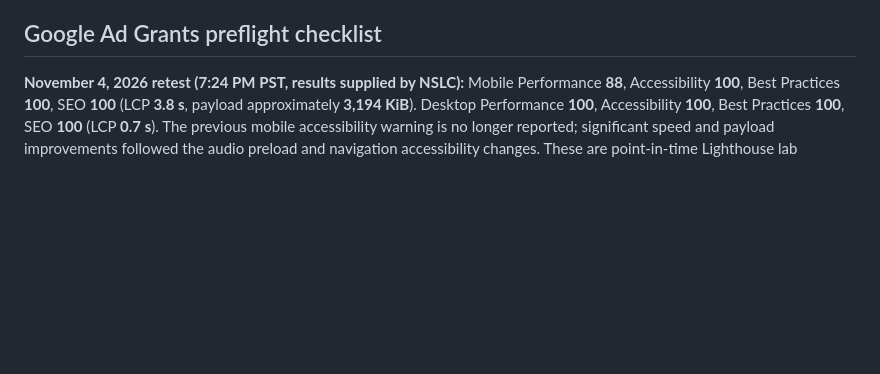
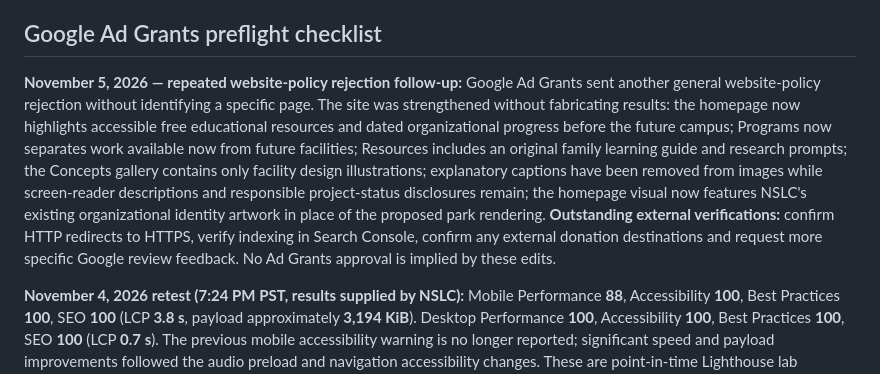
Before and after one commit to hawkepuk/nde-sovereign-life-collective, a Markdown page: PROGRESS-UPDATES-GUIDE.md, the part around the change. Drawn GitHub-style; blank space fills up the shorter version.

Commit message:
Document Ad Grants website-policy remediation after second rejection

```diff
--- a/PROGRESS-UPDATES-GUIDE.md
+++ b/PROGRESS-UPDATES-GUIDE.md
@@ -60,6 +60,10 @@ Use appropriate primary documentation (formation documents, charitable organizat
 
 ## Google Ad Grants preflight checklist
 
+**November 5, 2026 — repeated website-policy rejection follow-up:** Google Ad Grants sent another general website-policy rejection without identifying a specific page. The site was strengthened without fabricating results: the homepage now highlights accessible free educational resources and dated organizational progress before the future campus; Programs now separates work available now from future facilities; Resources includes an original family learning guide and research prompts; the Concepts gallery contains only facility design illustrations; explanatory captions have been removed from images while screen-reader descriptions and responsible project-status disclosures remain; the homepage visual now features NSLC's existing organizational identity artwork in place of the proposed park rendering. **Outstanding external verifications:** confirm HTTP redirects to HTTPS, verify indexing in Search Console, confirm any external donation destinations and request more specific Google review feedback. No Ad Grants approval is implied by these edits.
+
+
+
 **November 4, 2026 retest (7:24 PM PST, results supplied by NSLC):** Mobile Performance **88**, Accessibility **100**, Best Practices **100**, SEO **100** (LCP **3.8 s**, payload approximately **3,194 KiB**). Desktop Performance **100**, Accessibility **100**, Best Practices **100**, SEO **100** (LCP **0.7 s**). The previous mobile accessibility warning is no longer reported; significant speed and payload improvements followed the audio preload and navigation accessibility changes. These are point-in-time Lighthouse lab measurements, not a guarantee of performance across visitors or of Ad Grants approval. Manual accessibility checks and confirmation that HTTP redirects to HTTPS are still recommended.
 
 
```
